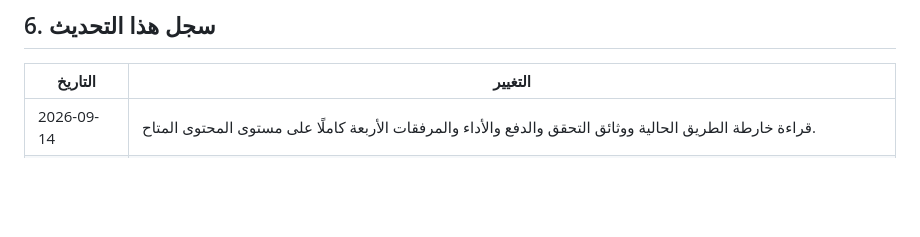
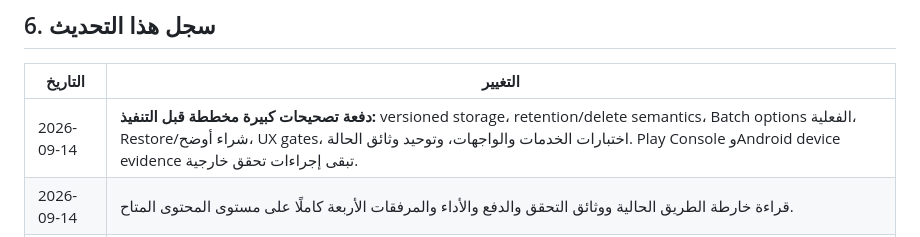
Before and after one commit to toufikben/productchat_studio, a Markdown page: ROADMAP.md, the part around the change. GitHub-like rendering; blank space fills up the shorter version.

Commit message:
Plan consolidated roadmap hardening batch

```diff
--- a/ROADMAP.md
+++ b/ROADMAP.md
@@ -266,6 +266,7 @@
 
 | التاريخ | التغيير |
 |---|---|
+| 2026-09-14 | **دفعة تصحيحات كبيرة مخططة قبل التنفيذ:** versioned storage، retention/delete semantics، Batch options الفعلية، Restore/شراء أوضح، UX gates، اختبارات الخدمات والواجهات، وتوحيد وثائق الحالة. Play Console وAndroid device evidence تبقى إجراءات تحقق خارجية. |
 | 2026-09-14 | قراءة خارطة الطريق الحالية ووثائق التحقق والدفع والأداء والمرفقات الأربعة كاملًا على مستوى المحتوى المتاح. |
 | 2026-09-14 | اعتماد Billing v2 كمواصفة هدف: ستة Product IDs، Lifetime، Free/Pro/Lifetime، الأسعار الجديدة، واقتصاد Credits. |
 | 2026-09-14 | فصل المواصفة المطلوبة عن حالة المصدر وPlay Console، وتسجيل الإجراءات البشرية التي لا ينفذها GitHub أو الكود تلقائيًا. |
```
